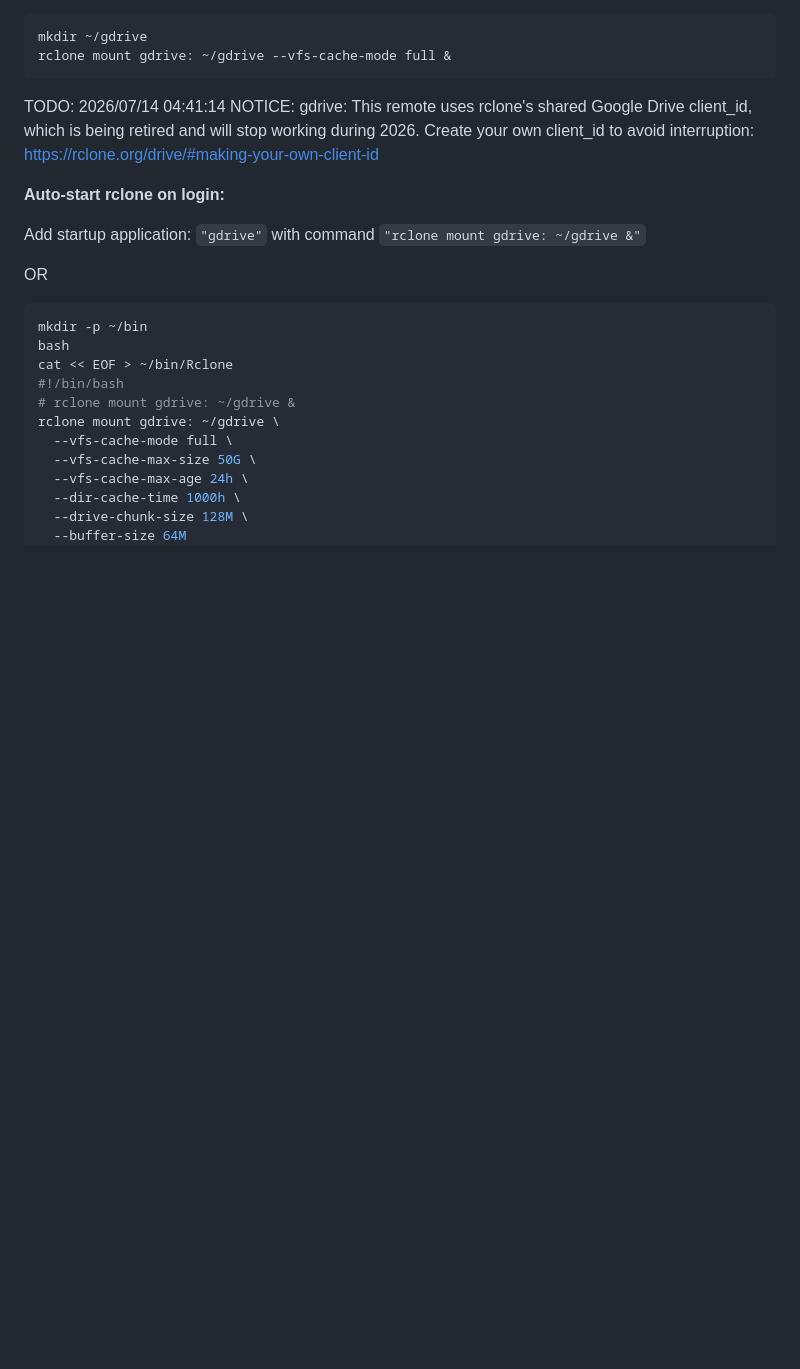
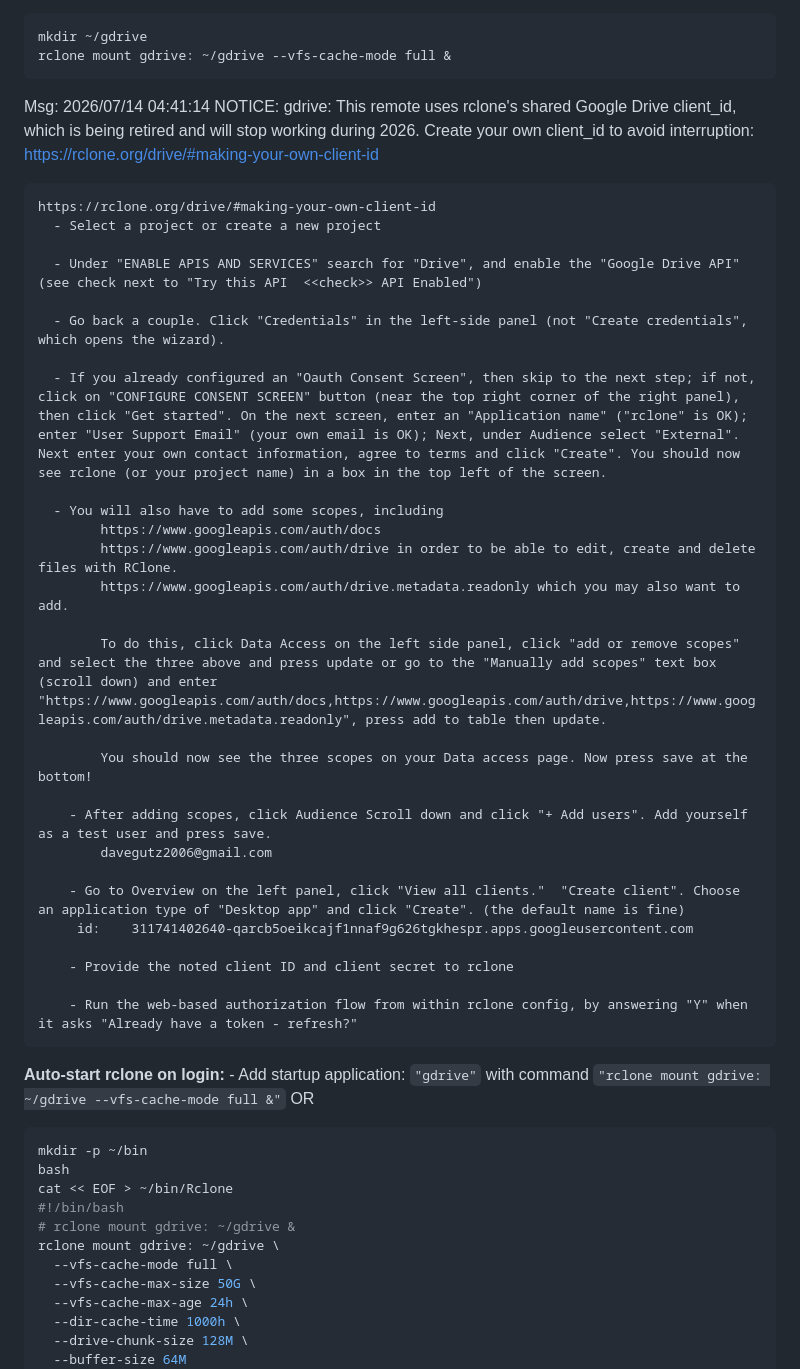
Before and after one commit to davegutz/myComputer, a Markdown page: INSTALL_260628_CachyOS_Dual_Boot.md, the part around one of its changes. GitHub-like rendering; blank space fills up the shorter version.

````diff
--- a/INSTALL_260628_CachyOS_Dual_Boot.md
+++ b/INSTALL_260628_CachyOS_Dual_Boot.md
@@ -309,15 +332,41 @@ mkdir ~/gdrive
 rclone mount gdrive: ~/gdrive --vfs-cache-mode full &
 ```
 
-TODO:   2026/07/14 04:41:14 NOTICE: gdrive: This remote uses rclone's shared Google Drive client_id, which is being retired and will stop working during 2026. Create your own client_id to avoid interruption: https://rclone.org/drive/#making-your-own-client-id
+Msg: 2026/07/14 04:41:14 NOTICE: gdrive: This remote uses rclone's shared Google Drive client_id, which is being retired and will stop working during 2026. Create your own client_id to avoid interruption: https://rclone.org/drive/#making-your-own-client-id
 
+```html
+https://rclone.org/drive/#making-your-own-client-id
+  - Select a project or create a new project
+
+  - Under "ENABLE APIS AND SERVICES" search for "Drive", and enable the "Google Drive API" (see check next to "Try this API  <<check>> API Enabled")
+
+  - Go back a couple. Click "Credentials" in the left-side panel (not "Create credentials", which opens the wizard).
+
+  - If you already configured an "Oauth Consent Screen", then skip to the next step; if not, click on "CONFIGURE CONSENT SCREEN" button (near the top right corner of the right panel), then click "Get started". On the next screen, enter an "Application name" ("rclone" is OK); enter "User Support Email" (your own email is OK); Next, under Audience select "External". Next enter your own contact information, agree to terms and click "Create". You should now see rclone (or your project name) in a box in the top left of the screen.
+
+  - You will also have to add some scopes, including
+        https://www.googleapis.com/auth/docs
+        https://www.googleapis.com/auth/drive in order to be able to edit, create and delete files with RClone.
+        https://www.googleapis.com/auth/drive.metadata.readonly which you may also want to add.
+
+        To do this, click Data Access on the left side panel, click "add or remove scopes" and select the three above and press update or go to the "Manually add scopes" text box (scroll down) and enter "https://www.googleapis.com/auth/docs,https://www.googleapis.com/auth/drive,https://www.googleapis.com/auth/drive.metadata.readonly", press add to table then update.
+
+        You should now see the three scopes on your Data access page. Now press save at the bottom!
+
+    - After adding scopes, click Audience Scroll down and click "+ Add users". Add yourself as a test user and press save.
+        davegutz2006@gmail.com
+
+    - Go to Overview on the left panel, click "View all clients."  "Create client". Choose an application type of "Desktop app" and click "Create". (the default name is fine)
+     id:    311741402640-qarcb5oeikcajf1nnaf9g626tgkhespr.apps.googleusercontent.com
+
+    - Provide the noted client ID and client secret to rclone
+
+    - Run the web-based authorization flow from within rclone config, by answering "Y" when it asks "Already have a token - refresh?"
+```
 
 **Auto-start rclone on login:**
-
-Add startup application: `"gdrive"` with command `"rclone mount gdrive: ~/gdrive &"`
-
-OR
-
+    - Add startup application: `"gdrive"` with command `"rclone mount gdrive: ~/gdrive --vfs-cache-mode full &"`
+        OR
 ```bash
 mkdir -p ~/bin
 bash
````
Also changed, not shown: other parts of INSTALL_260628_CachyOS_Dual_Boot.md (+24 -3 lines).
